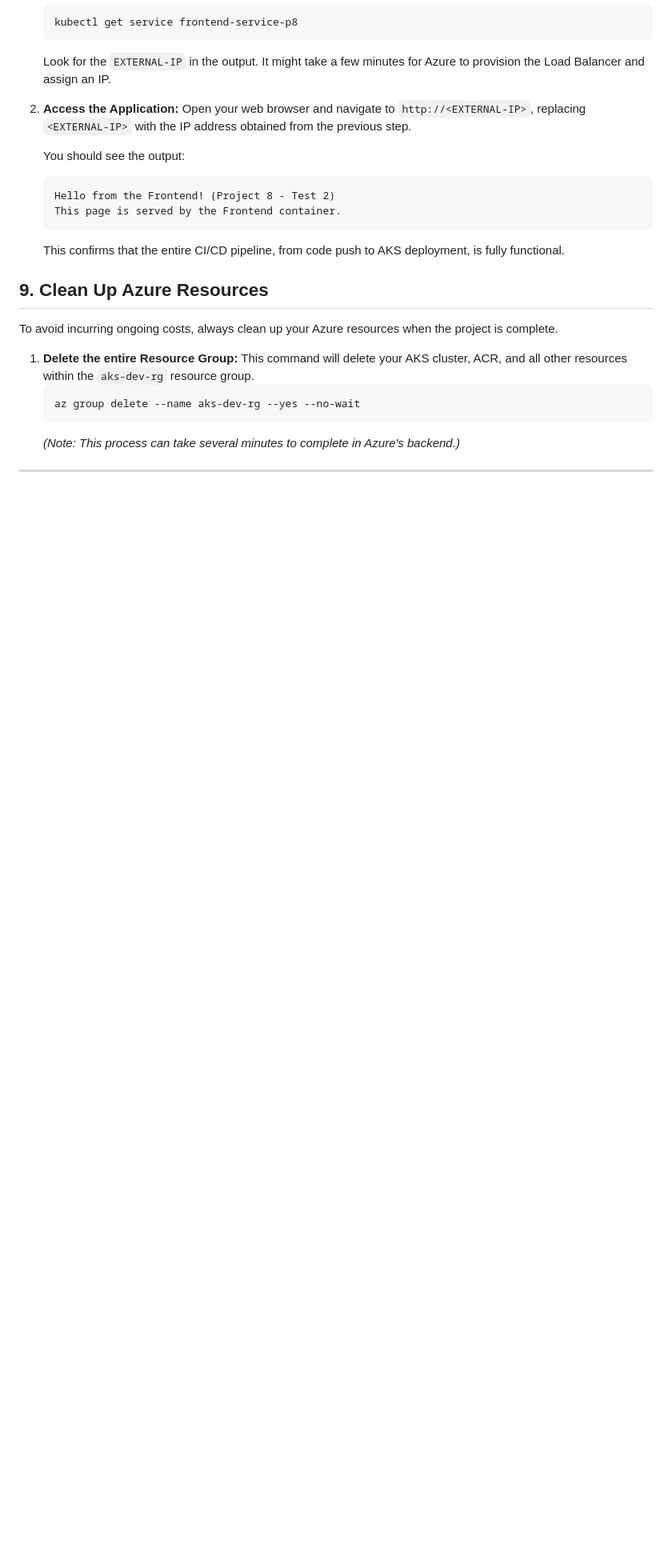
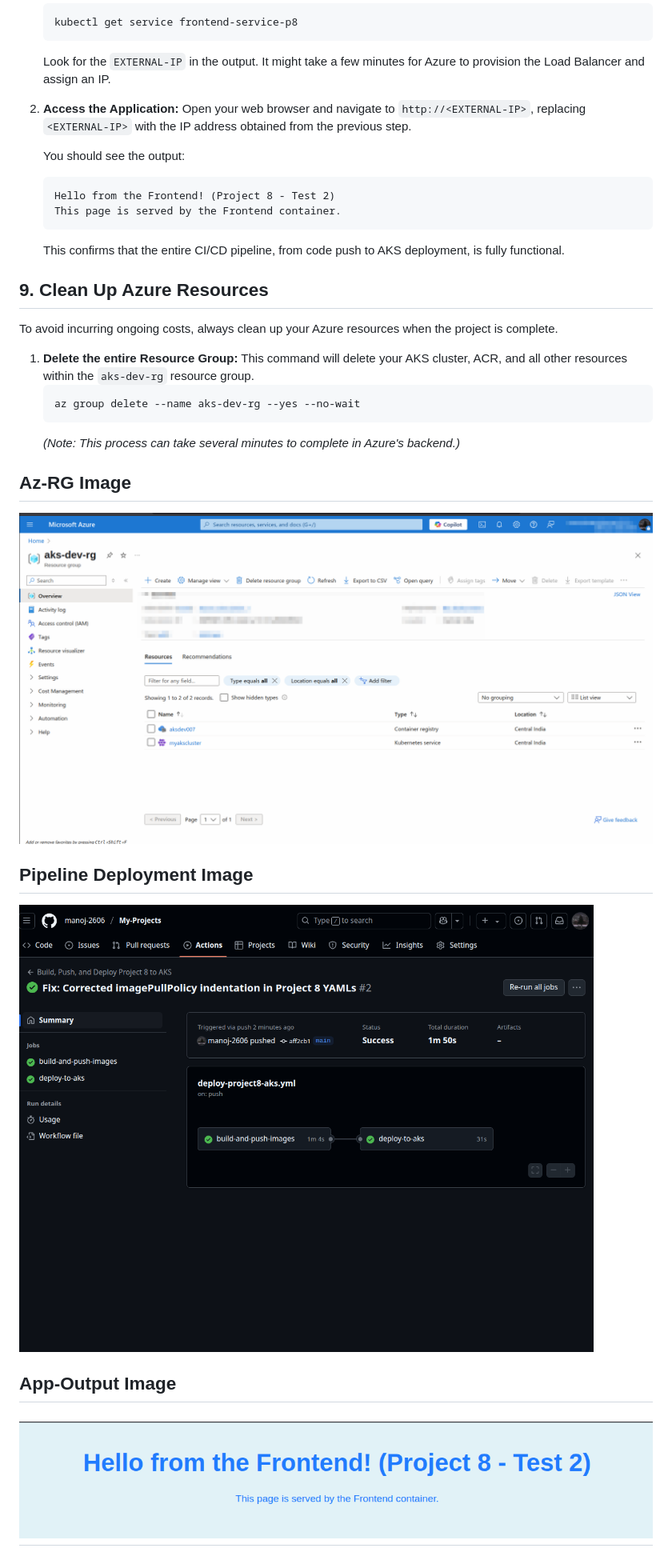
Before and after one commit to manoj-2606/My-Projects, a Markdown page: Project8/README.md, the part around the change. Shown: that part at 80% size. Drawn GitHub-style; blank space fills up the shorter version.

Commit message:
About my Project8

````diff
--- a/Project8/README.md
+++ b/Project8/README.md
@@ -371,4 +371,16 @@ To avoid incurring ongoing costs, always clean up your Azure resources when the
     ```
     *(Note: This process can take several minutes to complete in Azure's backend.)*
 
+
+## Az-RG Image
+
+![Az-RG Image](https://github.com/manoj-2606/My-Projects/blob/12c1ac1c2499b791ec10effe13eb82be8990d6e5/Project8/Az-RG.png)
+
+## Pipeline Deployment Image
+
+![Pipeline Deployment Image](https://github.com/manoj-2606/My-Projects/blob/12c1ac1c2499b791ec10effe13eb82be8990d6e5/Project8/Pipeline%20Deployment.png)
+
+## App-Output Image
+
+![App-Output Image](https://github.com/manoj-2606/My-Projects/blob/12c1ac1c2499b791ec10effe13eb82be8990d6e5/Project8/ForntEnd-%20Output.png)
 ---
````
